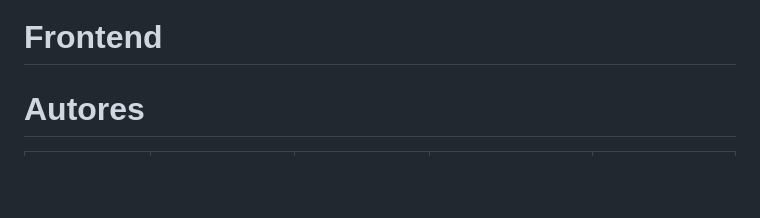
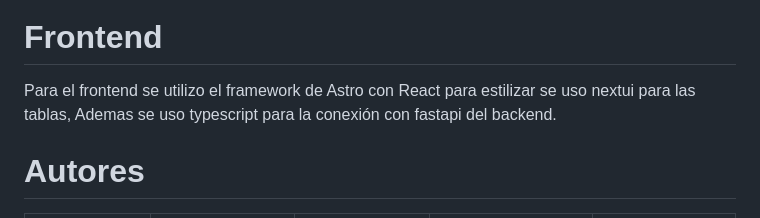
Before and after one commit to MuchSquid/proyecto_2_bd2, a Markdown page: README.md, the part around the change. Drawn GitHub-style; blank space fills up the shorter version.

```diff
--- a/README.md
+++ b/README.md
@@ -94,6 +94,8 @@ El índice resultante se utiliza para realizar búsquedas eficientes mediante la
 
 # Frontend
 
+Para el frontend se utilizo el framework de Astro con React para estilizar se uso nextui para las tablas,
+Ademas se uso typescript para la conexión con fastapi del backend.
 
 # Autores
 
```
